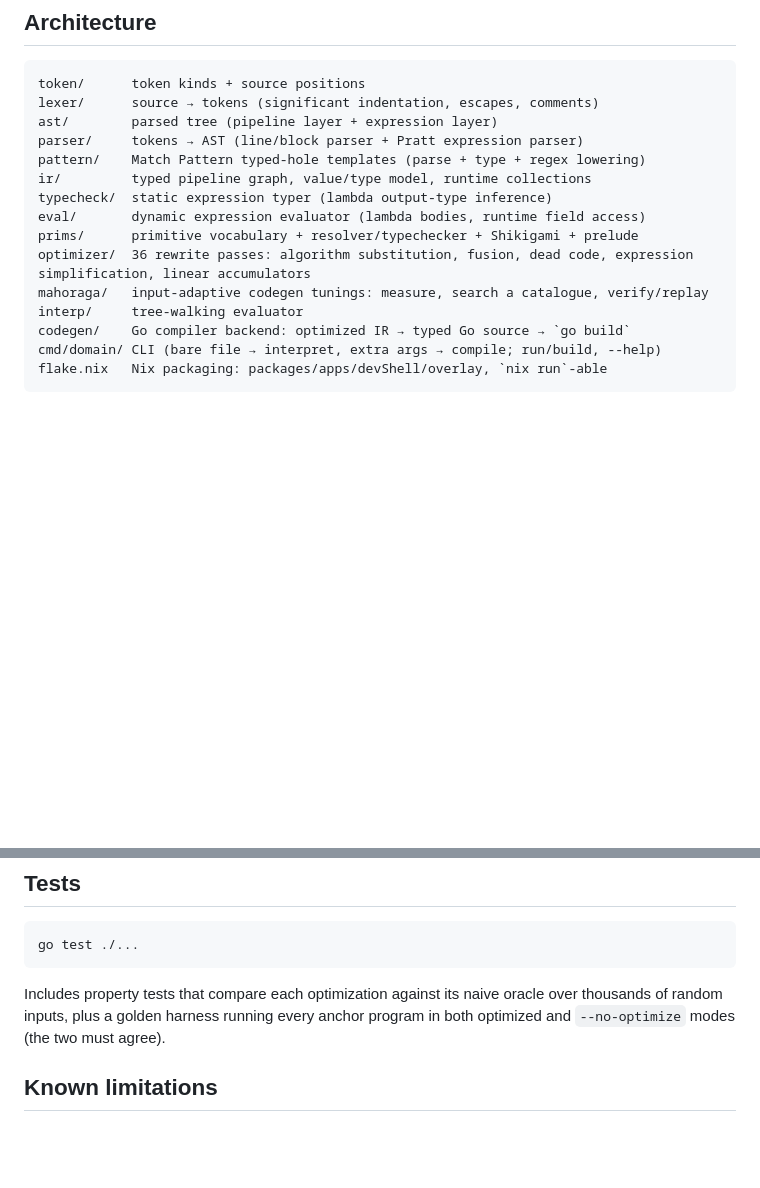
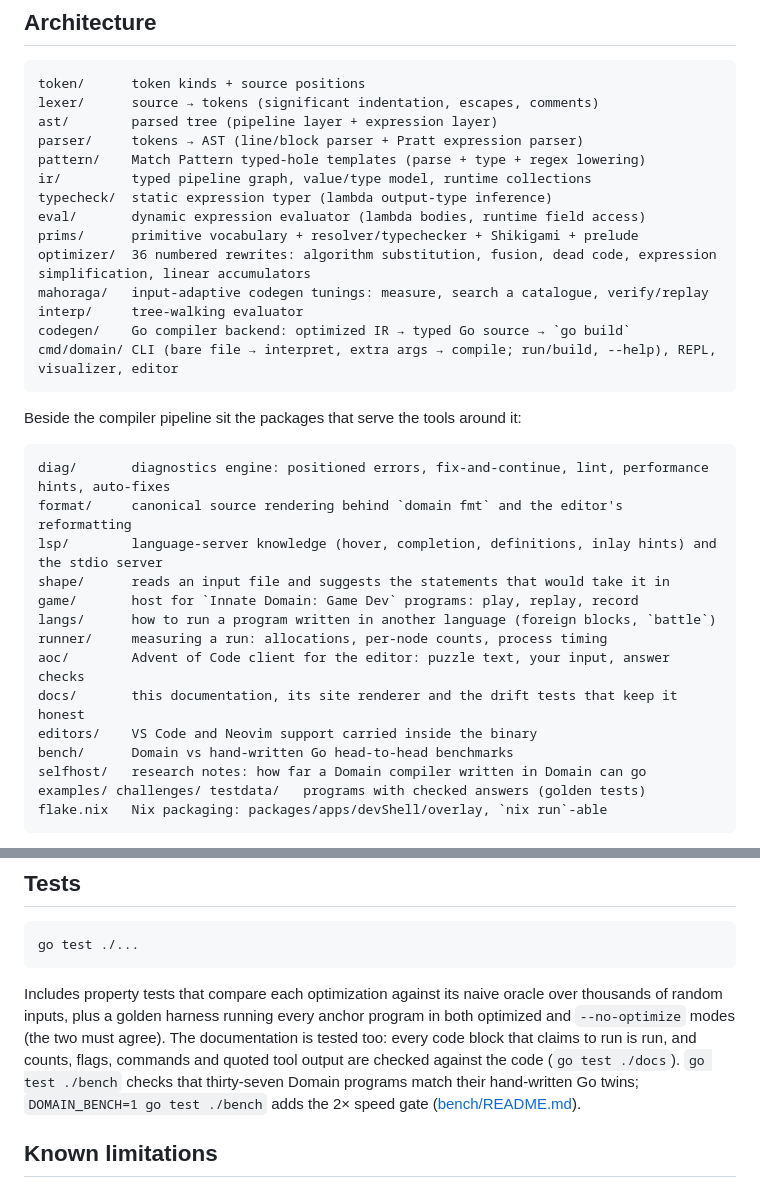
Before and after one commit to RFuller25/domainlang, a Markdown page: README.md, 2 parts joined by grey strips. Drawn GitHub-style; blank space fills up the shorter version.

Commit message:
README: list every package in the architecture section; describe the docs and bench tests
Co-Authored-By: Claude Sonnet 5.5 <noreply@anthropic.com>
Claude-Session: https://claude.ai/code/session_01F4R4w8phU9Rvzk5wmaUjdT

````diff
--- a/README.md
+++ b/README.md
@@ -421,11 +421,29 @@ ir/         typed pipeline graph, value/type model, runtime collections
 typecheck/  static expression typer (lambda output-type inference)
 eval/       dynamic expression evaluator (lambda bodies, runtime field access)
 prims/      primitive vocabulary + resolver/typechecker + Shikigami + prelude
-optimizer/  36 rewrite passes: algorithm substitution, fusion, dead code, expression simplification, linear accumulators
+optimizer/  36 numbered rewrites: algorithm substitution, fusion, dead code, expression simplification, linear accumulators
 mahoraga/   input-adaptive codegen tunings: measure, search a catalogue, verify/replay
 interp/     tree-walking evaluator
 codegen/    Go compiler backend: optimized IR → typed Go source → `go build`
-cmd/domain/ CLI (bare file → interpret, extra args → compile; run/build, --help)
+cmd/domain/ CLI (bare file → interpret, extra args → compile; run/build, --help), REPL, visualizer, editor
+```
+
+Beside the compiler pipeline sit the packages that serve the tools around it:
+
+```
+diag/       diagnostics engine: positioned errors, fix-and-continue, lint, performance hints, auto-fixes
+format/     canonical source rendering behind `domain fmt` and the editor's reformatting
+lsp/        language-server knowledge (hover, completion, definitions, inlay hints) and the stdio server
+shape/      reads an input file and suggests the statements that would take it in
+game/       host for `Innate Domain: Game Dev` programs: play, replay, record
+langs/      how to run a program written in another language (foreign blocks, `battle`)
+runner/     measuring a run: allocations, per-node counts, process timing
+aoc/        Advent of Code client for the editor: puzzle text, your input, answer checks
+docs/       this documentation, its site renderer and the drift tests that keep it honest
+editors/    VS Code and Neovim support carried inside the binary
+bench/      Domain vs hand-written Go head-to-head benchmarks
+selfhost/   research notes: how far a Domain compiler written in Domain can go
+examples/ challenges/ testdata/   programs with checked answers (golden tests)
 flake.nix   Nix packaging: packages/apps/devShell/overlay, `nix run`-able
 ```
 
@@ -510,6 +528,11 @@ go test ./...
 Includes property tests that compare each optimization against its naive oracle
 over thousands of random inputs, plus a golden harness running every anchor
 program in both optimized and `--no-optimize` modes (the two must agree).
+The documentation is tested too: every code block that claims to run is run,
+and counts, flags, commands and quoted tool output are checked against the code
+(`go test ./docs`). `go test ./bench` checks that thirty-seven Domain programs
+match their hand-written Go twins; `DOMAIN_BENCH=1 go test ./bench` adds the
+2× speed gate ([bench/README.md](bench/README.md)).
 
 ## Known limitations
 
````
